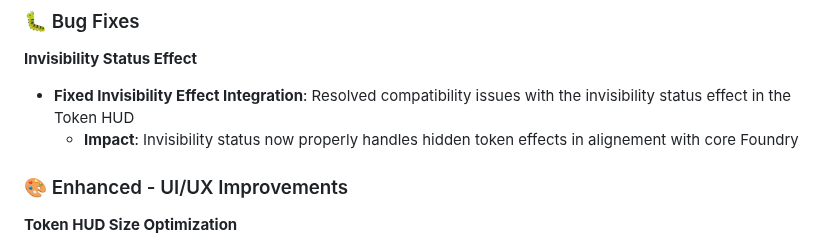
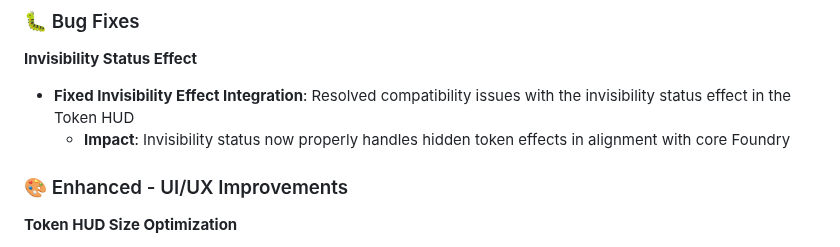
Before and after one commit to Kergalli/dragonbane-status-effects, a Markdown page: CHANGELOG.md, the part around the change. Rendered like a GitHub page.

Commit message:
spelling correction

```diff
--- a/CHANGELOG.md
+++ b/CHANGELOG.md
@@ -11,7 +11,7 @@ All notable changes to the Dragonbane Status Effects module will be documented i
 **Invisibility Status Effect**
 
 - **Fixed Invisibility Effect Integration**: Resolved compatibility issues with the invisibility status effect in the Token HUD
-  - **Impact**: Invisibility status now properly handles hidden token effects in alignement with core Foundry
+  - **Impact**: Invisibility status now properly handles hidden token effects in alignment with core Foundry
 
 ### 🎨 Enhanced - UI/UX Improvements
 
```
